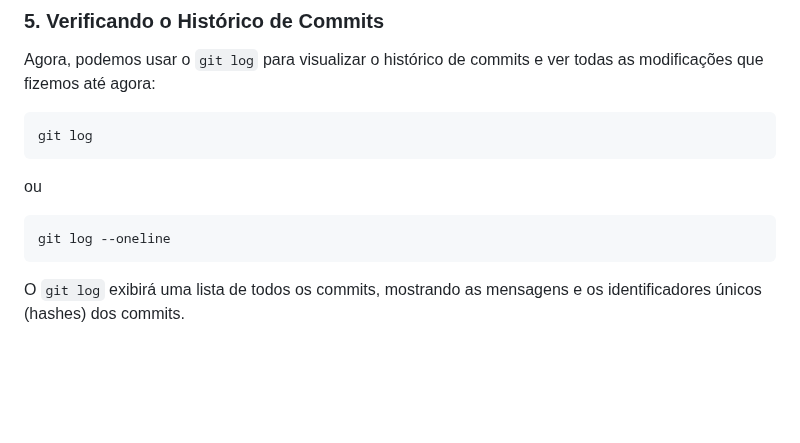
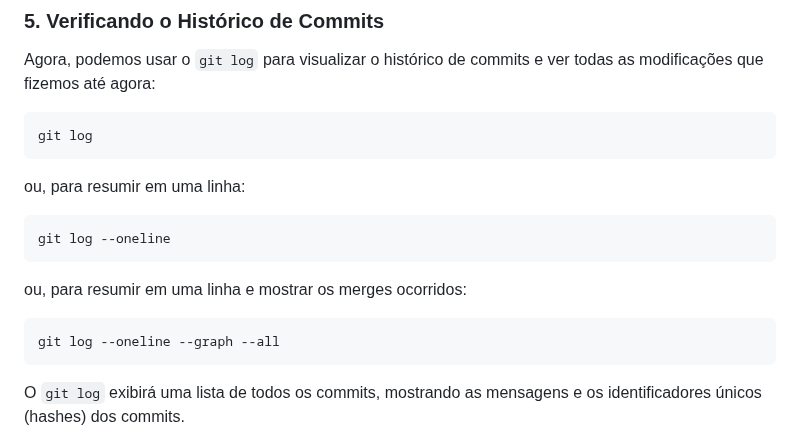
Before and after one commit to alencardoug/EngDados, a Markdown page: Git/AulaGit.md, the part around the change. Rendered like a GitHub page; blank space fills up the shorter version.

Commit message:
Update git log merge all

````diff
--- a/Git/AulaGit.md
+++ b/Git/AulaGit.md
@@ -425,9 +425,13 @@ Agora, podemos usar o `git log` para visualizar o histórico de commits e ver to
 ```bash
 git log
 ```
-ou
+ou, para resumir em uma linha:
 ```bash
 git log --oneline
+```
+ou, para resumir em uma linha e mostrar os merges ocorridos:
+```bash
+git log --oneline --graph --all
 ```
 
 
````
